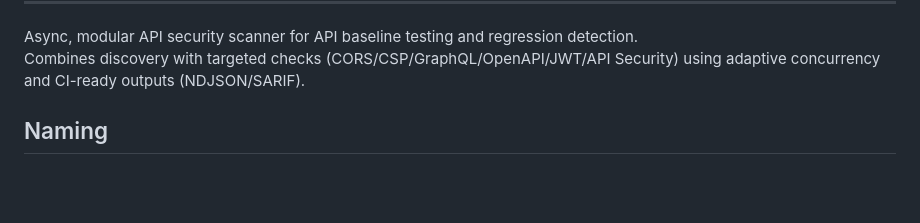
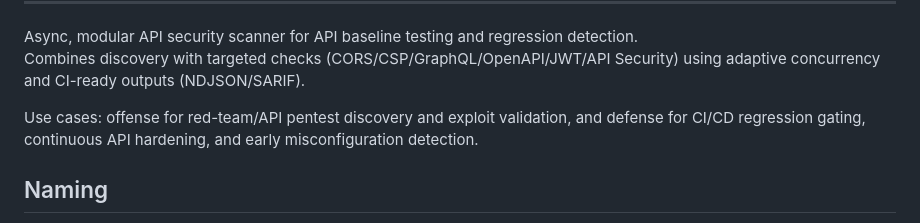
Before and after one commit to Teycir/ApiHunter, a Markdown page: README.md, the part around the change. Drawn GitHub-style; blank space fills up the shorter version.

```diff
--- a/README.md
+++ b/README.md
@@ -17,6 +17,8 @@
 
 Async, modular API security scanner for API baseline testing and regression detection.
 Combines discovery with targeted checks (CORS/CSP/GraphQL/OpenAPI/JWT/API Security) using adaptive concurrency and CI-ready outputs (NDJSON/SARIF).
+
+Use cases: offense for red-team/API pentest discovery and exploit validation, and defense for CI/CD regression gating, continuous API hardening, and early misconfiguration detection.
 
 ## Naming
 
```
